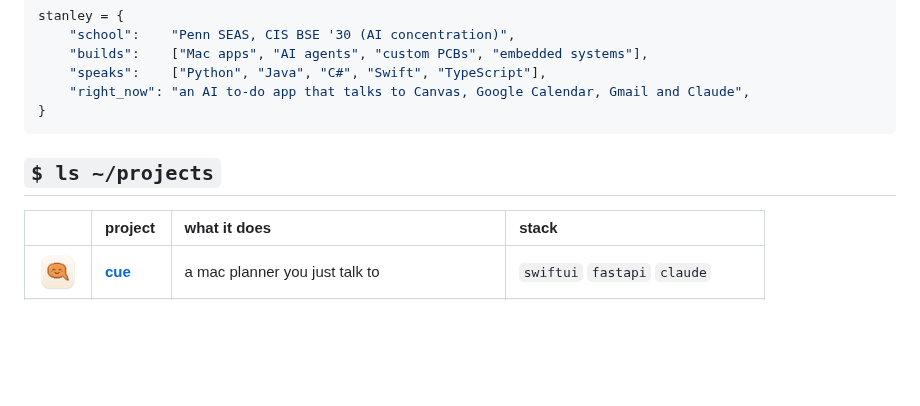
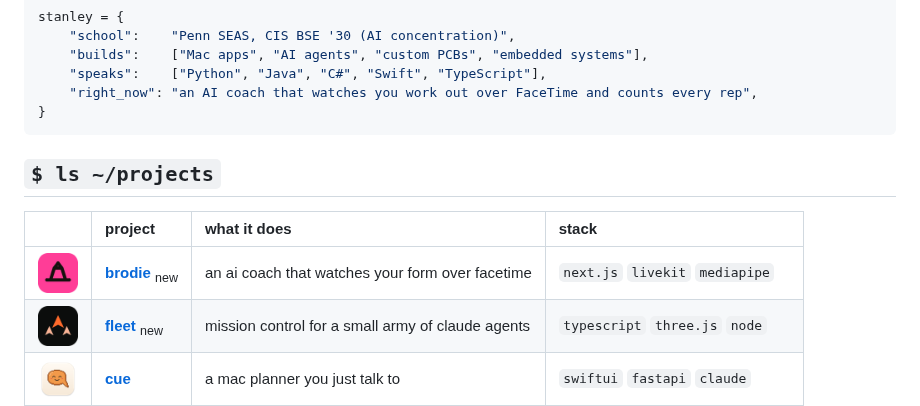
Before and after one commit to ysta32/ysta32, a Markdown page: README.md, the part around the change. GitHub-like rendering; pictures changed too: assets/icons/brodie.png (added), assets/icons/fleet.png (added); blank space fills up the shorter version.

Commit message:
Add Brodie and Fleet to the project table
Brodie (IvyHacks 2026) and Fleet are the newest two; the "right now"
line pointed at the old to-do app. New icons match the existing set.

Co-Authored-By: Claude Opus 5 <noreply@anthropic.com>

````diff
--- a/README.md
+++ b/README.md
@@ -25,7 +25,7 @@ stanley = {
     "school":    "Penn SEAS, CIS BSE '30 (AI concentration)",
     "builds":    ["Mac apps", "AI agents", "custom PCBs", "embedded systems"],
     "speaks":    ["Python", "Java", "C#", "Swift", "TypeScript"],
-    "right_now": "an AI to-do app that talks to Canvas, Google Calendar, Gmail and Claude",
+    "right_now": "an AI coach that watches you work out over FaceTime and counts every rep",
 }
 ```
 
@@ -33,6 +33,8 @@ stanley = {
 
 | | project | what it does | stack |
 | :-: | :-- | :-- | :-- |
+| <img src="assets/icons/brodie.png" width="40" alt="Brodie icon" /> | **[brodie](https://brodie-for-coaches.vercel.app)** <sub>new</sub> | an ai coach that watches your form over facetime | `next.js` `livekit` `mediapipe` |
+| <img src="assets/icons/fleet.png" width="40" alt="Fleet icon" /> | **[fleet](https://github.com/ysta32/fleet)** <sub>new</sub> | mission control for a small army of claude agents | `typescript` `three.js` `node` |
 | <img src="assets/icons/cue.png" width="40" alt="Cue icon" /> | **[cue](https://cue-planner.vercel.app)** | a mac planner you just talk to | `swiftui` `fastapi` `claude` |
 | <img src="assets/icons/ramble.png" width="40" alt="Ramble icon" /> | **[ramble](https://ramble-plum.vercel.app)** | voice memos in, to-dos and ideas out | `next.js` `typescript` `supabase` |
 | <img src="assets/icons/squash.png" width="40" alt="Squash icon" /> | **[squash](https://squash-livid.vercel.app)** | bug reports that pop up live for your cofounder | `react` `typescript` `supabase` |
````
